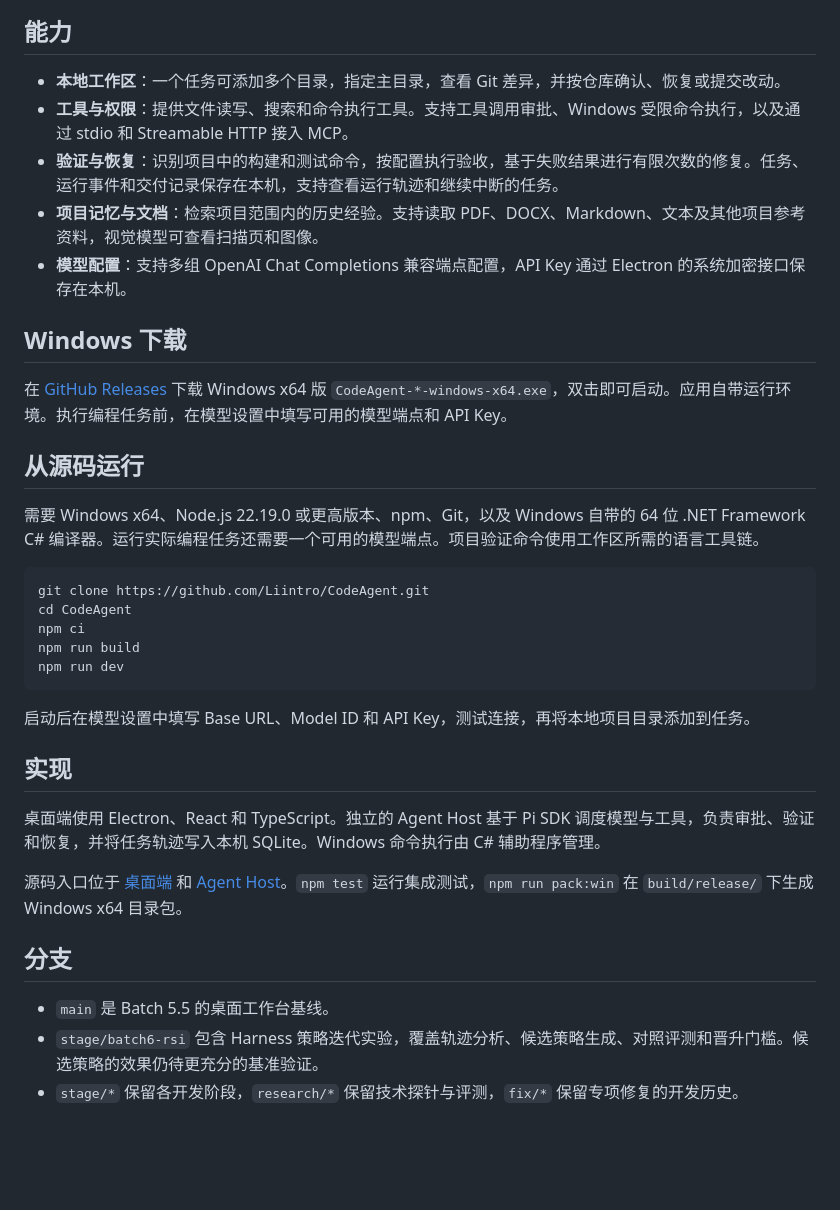
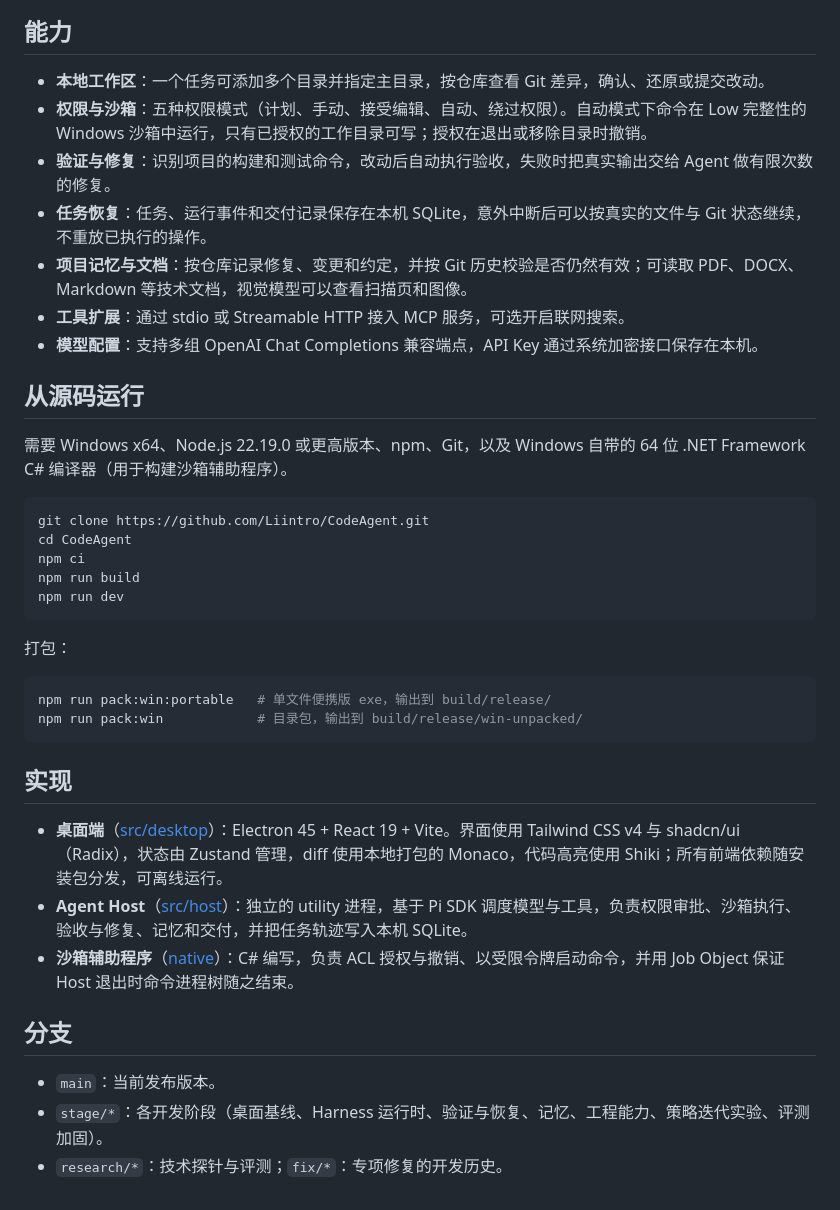
Before and after one commit to Liintro/CodeAgent, a Markdown page: README.md, the part around one of its changes. Drawn GitHub-style; blank space fills up the shorter version.

````diff
--- a/README.md
+++ b/README.md
@@ -6,19 +28,17 @@ CodeAgent 是面向 Windows 的中文 AI 编程工作台，用于在本地代码
 
 ## 能力
 
-- **本地工作区**：一个任务可添加多个目录，指定主目录，查看 Git 差异，并按仓库确认、恢复或提交改动。
-- **工具与权限**：提供文件读写、搜索和命令执行工具。支持工具调用审批、Windows 受限命令执行，以及通过 stdio 和 Streamable HTTP 接入 MCP。
-- **验证与恢复**：识别项目中的构建和测试命令，按配置执行验收，基于失败结果进行有限次数的修复。任务、运行事件和交付记录保存在本机，支持查看运行轨迹和继续中断的任务。
-- **项目记忆与文档**：检索项目范围内的历史经验。支持读取 PDF、DOCX、Markdown、文本及其他项目参考资料，视觉模型可查看扫描页和图像。
-- **模型配置**：支持多组 OpenAI Chat Completions 兼容端点配置，API Key 通过 Electron 的系统加密接口保存在本机。
-
-## Windows 下载
-
-在 [GitHub Releases](https://github.com/Liintro/CodeAgent/releases/latest) 下载 Windows x64 版 `CodeAgent-*-windows-x64.exe`，双击即可启动。应用自带运行环境。执行编程任务前，在模型设置中填写可用的模型端点和 API Key。
+- **本地工作区**：一个任务可添加多个目录并指定主目录，按仓库查看 Git 差异，确认、还原或提交改动。
+- **权限与沙箱**：五种权限模式（计划、手动、接受编辑、自动、绕过权限）。自动模式下命令在 Low 完整性的 Windows 沙箱中运行，只有已授权的工作目录可写；授权在退出或移除目录时撤销。
+- **验证与修复**：识别项目的构建和测试命令，改动后自动执行验收，失败时把真实输出交给 Agent 做有限次数的修复。
+- **任务恢复**：任务、运行事件和交付记录保存在本机 SQLite，意外中断后可以按真实的文件与 Git 状态继续，不重放已执行的操作。
+- **项目记忆与文档**：按仓库记录修复、变更和约定，并按 Git 历史校验是否仍然有效；可读取 PDF、DOCX、Markdown 等技术文档，视觉模型可以查看扫描页和图像。
+- **工具扩展**：通过 stdio 或 Streamable HTTP 接入 MCP 服务，可选开启联网搜索。
+- **模型配置**：支持多组 OpenAI Chat Completions 兼容端点，API Key 通过系统加密接口保存在本机。
 
 ## 从源码运行
 
-需要 Windows x64、Node.js 22.19.0 或更高版本、npm、Git，以及 Windows 自带的 64 位 .NET Framework C# 编译器。运行实际编程任务还需要一个可用的模型端点。项目验证命令使用工作区所需的语言工具链。
+需要 Windows x64、Node.js 22.19.0 或更高版本、npm、Git，以及 Windows 自带的 64 位 .NET Framework C# 编译器（用于构建沙箱辅助程序）。
 
 ```powershell
 git clone https://github.com/Liintro/CodeAgent.git
@@ -28,16 +48,21 @@ npm run build
 npm run dev
 ```
 
-启动后在模型设置中填写 Base URL、Model ID 和 API Key，测试连接，再将本地项目目录添加到任务。
+打包：
+
+```powershell
+npm run pack:win:portable   # 单文件便携版 exe，输出到 build/release/
+npm run pack:win            # 目录包，输出到 build/release/win-unpacked/
+```
 
 ## 实现
 
-桌面端使用 Electron、React 和 TypeScript。独立的 Agent Host 基于 Pi SDK 调度模型与工具，负责审批、验证和恢复，并将任务轨迹写入本机 SQLite。Windows 命令执行由 C# 辅助程序管理。
-
-源码入口位于 [桌面端](src/desktop/) 和 [Agent Host](src/host/)。`npm test` 运行集成测试，`npm run pack:win` 在 `build/release/` 下生成 Windows x64 目录包。
+- **桌面端**（[src/desktop](src/desktop/)）：Electron 45 + React 19 + Vite。界面使用 Tailwind CSS v4 与 shadcn/ui（Radix），状态由 Zustand 管理，diff 使用本地打包的 Monaco，代码高亮使用 Shiki；所有前端依赖随安装包分发，可离线运行。
+- **Agent Host**（[src/host](src/host/)）：独立的 utility 进程，基于 Pi SDK 调度模型与工具，负责权限审批、沙箱执行、验收与修复、记忆和交付，并把任务轨迹写入本机 SQLite。
+- **沙箱辅助程序**（[native](native/)）：C# 编写，负责 ACL 授权与撤销、以受限令牌启动命令，并用 Job Object 保证 Host 退出时命令进程树随之结束。
 
 ## 分支
 
-- `main` 是 Batch 5.5 的桌面工作台基线。
-- `stage/batch6-rsi` 包含 Harness 策略迭代实验，覆盖轨迹分析、候选策略生成、对照评测和晋升门槛。候选策略的效果仍待更充分的基准验证。
-- `stage/*` 保留各开发阶段，`research/*` 保留技术探针与评测，`fix/*` 保留专项修复的开发历史。
+- `main`：当前发布版本。
+- `stage/*`：各开发阶段（桌面基线、Harness 运行时、验证与恢复、记忆、工程能力、策略迭代实验、评测加固）。
+- `research/*`：技术探针与评测；`fix/*`：专项修复的开发历史。
````
Also changed, not shown: other parts of README.md (+24 -2 lines), docs/screenshots/changes.png (added), docs/screenshots/settings.png (added), docs/screenshots/workbench-dark.png (added), docs/screenshots/workbench.png (added), docs/workbench.png (deleted), 2 other files.
